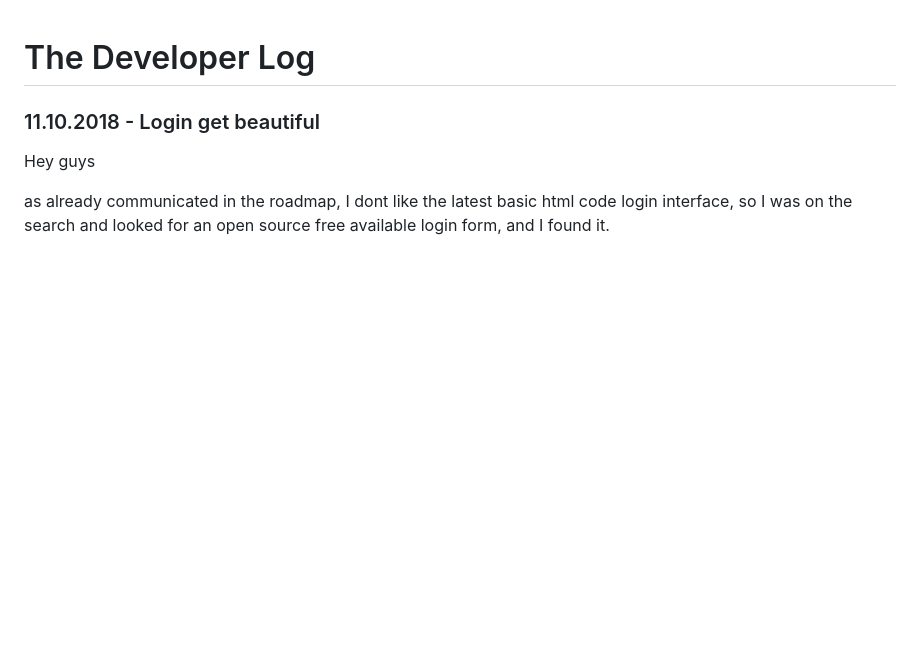
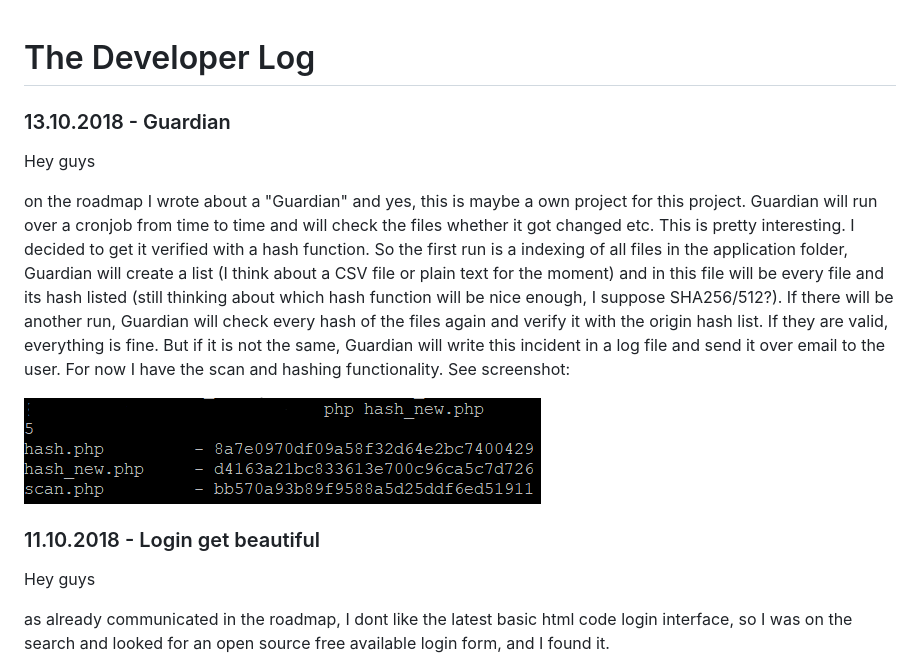
Before and after one commit to petrk94/ownhealthrecord, a Markdown page: DeveloperLog.md, the part around the change. GitHub-like rendering; pictures changed too: images/guardian_alphademo.PNG (added); blank space fills up the shorter version.

Commit message:
added new DeveloperLog entry!

```diff
--- a/DeveloperLog.md
+++ b/DeveloperLog.md
@@ -1,4 +1,11 @@
 # The Developer Log
+### 13.10.2018 - Guardian
+Hey guys
+
+on the roadmap I wrote about a "Guardian" and yes, this is maybe a own project for this project. Guardian will run over a cronjob from time to time and will check the files whether it got changed etc. This is pretty interesting. I decided to get it verified with a hash function. So the first run is a indexing of all files in the application folder, Guardian will create a list (I think about a CSV file or plain text for the moment) and in this file will be every file and its hash listed (still thinking about which hash function will be nice enough, I suppose SHA256/512?). If there will be another run, Guardian will check every hash of the files again and verify it with the origin hash list. If they are valid, everything is fine. But if it is not the same, Guardian will write this incident in a log file and send it over email to the user.
+For now I have the scan and hashing functionality. See screenshot:
+
+![](images/guardian_alphademo.PNG)
 
 ### 11.10.2018 - Login get beautiful
 Hey guys
```
